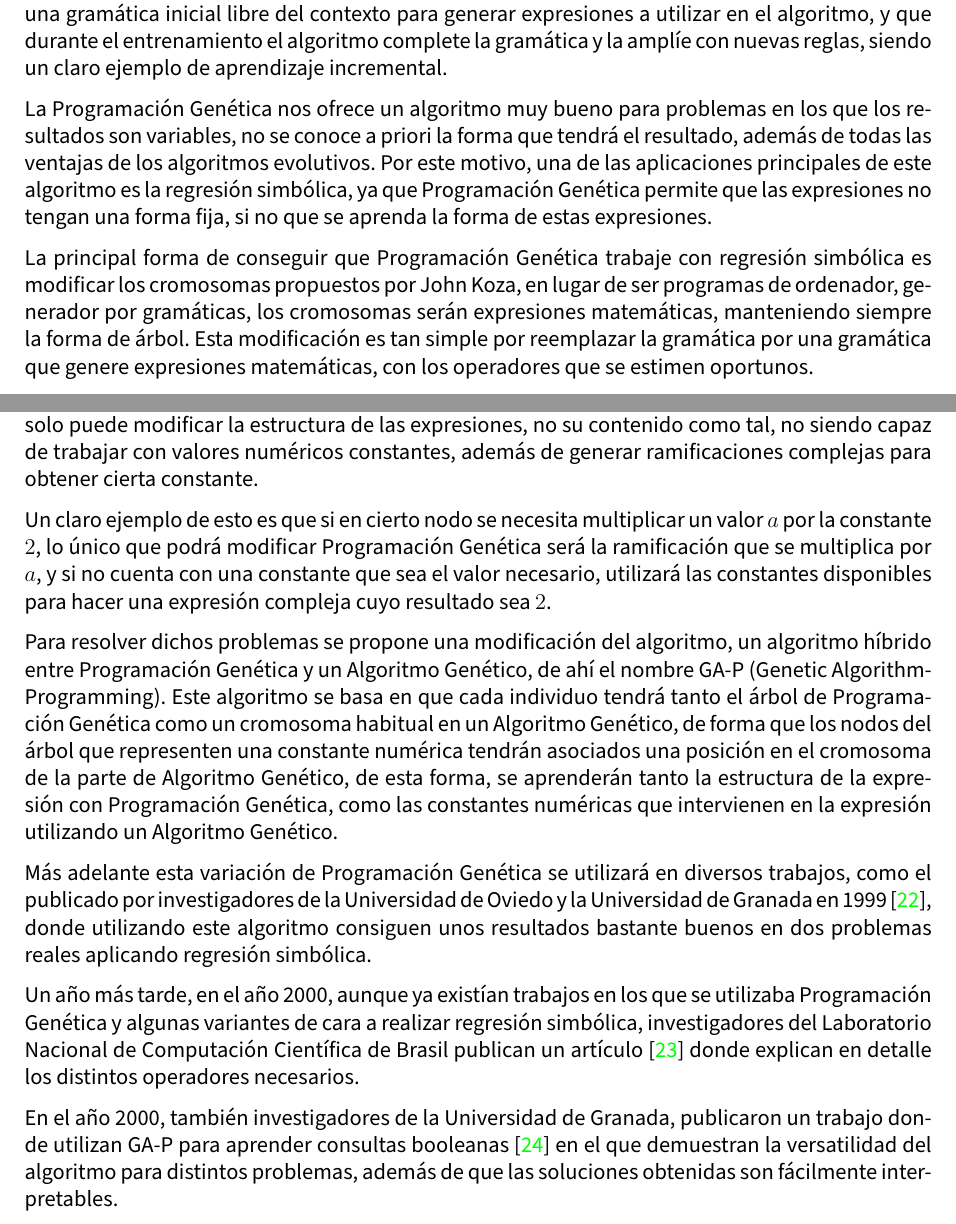
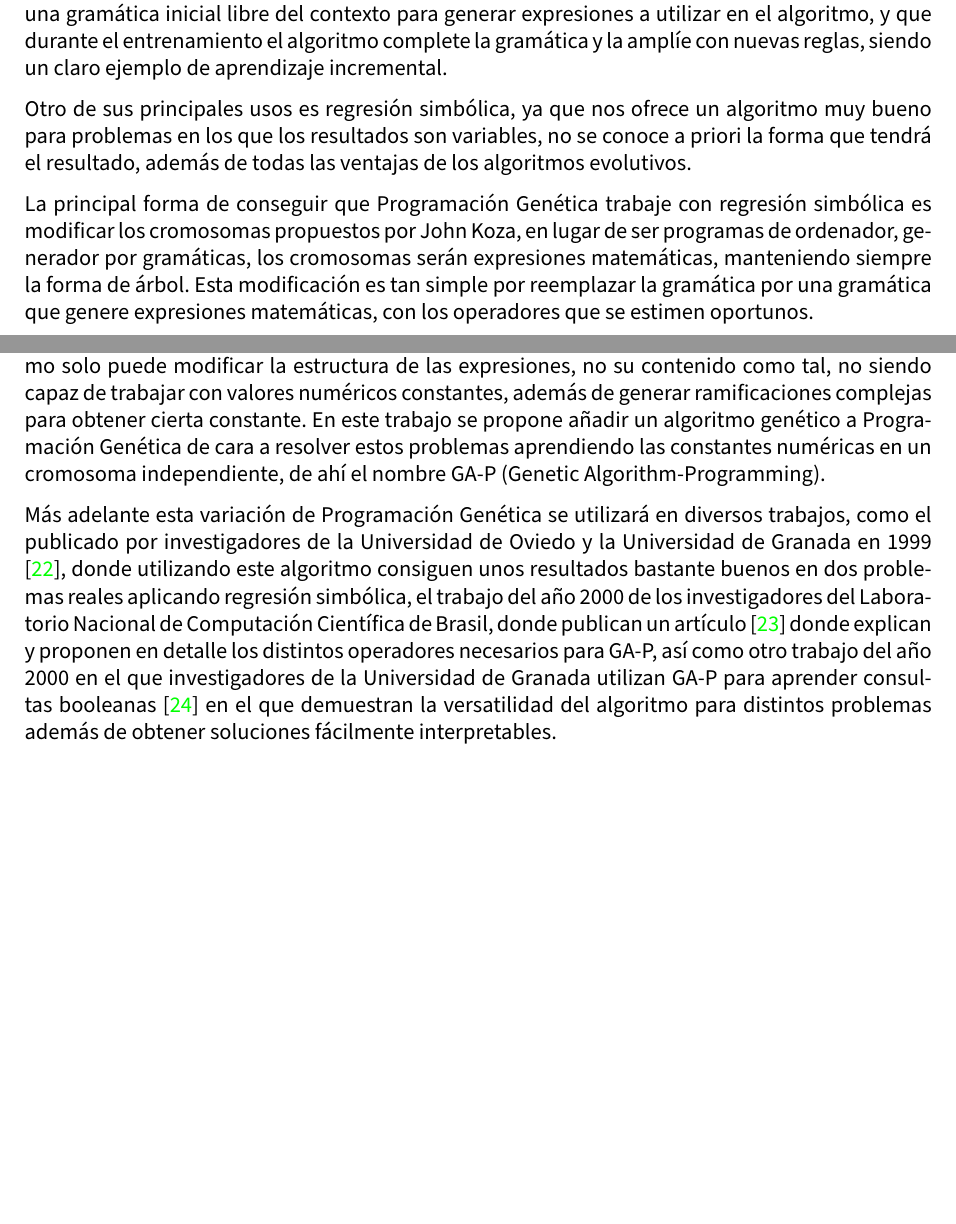
Before and after one commit to advy99/TFM, a LaTeX document (memoria/TFM.tex, which reads memoria/src/estado_arte.tex): two parts of pages 15 and 16 of 61, joined at a grey line, cut so that both start at the same text, the shorter picture padded with empty space. Compiled offline with pdfLaTeX.

Commit message:
reescribo estado del arte para no centrarme tanto en regresión simbólica, solo mencionarlo

```diff
--- a/memoria/src/estado_arte.tex
+++ b/memoria/src/estado_arte.tex
@@ -74,23 +74,16 @@ Uno de los primeros trabajos fue de publicado por P. A. Whigham en 1995 \cite{PG
 % TODO: Modificar esta parte para comentar que se puede usar para aprender un sistema basado en reglas,
 % que es el objetivo del TFM
 
-La Programación Genética nos ofrece un algoritmo muy bueno para problemas en los que los resultados son variables, no se conoce a priori la forma que tendrá el resultado, además de todas las ventajas de los algoritmos evolutivos. Por este motivo, una de las aplicaciones principales de este algoritmo es la regresión simbólica, ya que Programación Genética permite que las expresiones no tengan una forma fija, si no que se aprenda la forma de estas expresiones.
+
+
+Otro de sus principales usos es regresión simbólica, ya que nos ofrece un algoritmo muy bueno para problemas en los que los resultados son variables, no se conoce a priori la forma que tendrá el resultado, además de todas las ventajas de los algoritmos evolutivos.
 
 La principal forma de conseguir que Programación Genética trabaje con regresión simbólica es modificar los cromosomas propuestos por John Koza, en lugar de ser programas de ordenador, generador por gramáticas, los cromosomas serán expresiones matemáticas, manteniendo siempre la forma de árbol. Esta modificación es tan simple por reemplazar la gramática por una gramática que genere expresiones matemáticas, con los operadores que se estimen oportunos.
 
+En 1995, investigadores de la Universidad de Georgia publicaban un artículo \cite{primerGAP} en el que proponían utilizar Programación Genética para hacer regresión simbólica, es decir, aprender una fórmula matemática estructurada como un árbol. En este trabajo se mencionan los principales problemas de la Programación Genética para regresión simbólica, todos ellos derivados de que este algoritmo solo puede modificar la estructura de las expresiones, no su contenido como tal, no siendo capaz de trabajar con valores numéricos constantes, además de generar ramificaciones complejas para obtener cierta constante. En este trabajo se propone añadir un algoritmo genético a Programación Genética de cara a resolver estos problemas aprendiendo las constantes numéricas en un cromosoma independiente, de ahí el nombre GA-P (Genetic Algorithm-Programming).
 
+Más adelante esta variación de Programación Genética se utilizará en diversos trabajos, como el publicado por investigadores de la Universidad de Oviedo y la Universidad de Granada en 1999 \cite{GAPredElectrica}, donde utilizando este algoritmo consiguen unos resultados bastante buenos en dos problemas reales aplicando regresión simbólica, el trabajo del año 2000 de los investigadores del Laboratorio Nacional de Computación Científica de Brasil, donde publican un artículo \cite{PGregresionSimbolica} donde explican y proponen en detalle los distintos operadores necesarios para GA-P, así como otro trabajo del año 2000 en el que investigadores de la Universidad de Granada utilizan GA-P para aprender consultas booleanas \cite{GAPFormulasBooleanas} en el que demuestran la versatilidad del algoritmo para distintos problemas además de obtener soluciones fácilmente interpretables.
 
-En 1995, investigadores de la Universidad de Georgia publicaban un artículo \cite{primerGAP} en el que proponían utilizar Programación Genética para hacer regresión simbólica, es decir, aprender una fórmula matemática estructurada como un árbol. En este trabajo se mencionan los principales problemas de la Programación Genética para regresión simbólica, todos ellos derivados de que este algoritmo solo puede modificar la estructura de las expresiones, no su contenido como tal, no siendo capaz de trabajar con valores numéricos constantes, además de generar ramificaciones complejas para obtener cierta constante.
-
-Un claro ejemplo de esto es que si en cierto nodo se necesita multiplicar un valor $a$ por la constante $2$, lo único que podrá modificar Programación Genética será la ramificación que se multiplica por $a$, y si no cuenta con una constante que sea el valor necesario, utilizará las constantes disponibles para hacer una expresión compleja cuyo resultado sea $2$.
-
-Para resolver dichos problemas se propone una modificación del algoritmo, un algoritmo híbrido entre Programación Genética y un Algoritmo Genético, de ahí el nombre GA-P (Genetic Algorithm-Programming). Este algoritmo se basa en que cada individuo tendrá tanto el árbol de Programación Genética como un cromosoma habitual en un Algoritmo Genético, de forma que los nodos del árbol que representen una constante numérica tendrán asociados una posición en el cromosoma de la parte de Algoritmo Genético, de esta forma, se aprenderán tanto la estructura de la expresión con Programación Genética, como las constantes numéricas que intervienen en la expresión utilizando un Algoritmo Genético.
-
-Más adelante esta variación de Programación Genética se utilizará en diversos trabajos, como el publicado por investigadores de la Universidad de Oviedo y la Universidad de Granada en 1999 \cite{GAPredElectrica}, donde utilizando este algoritmo consiguen unos resultados bastante buenos en dos problemas reales aplicando regresión simbólica.
-
-Un año más tarde, en el año 2000, aunque ya existían trabajos en los que se utilizaba Programación Genética y algunas variantes de cara a realizar regresión simbólica, investigadores del Laboratorio Nacional de Computación Científica de Brasil publican un artículo \cite{PGregresionSimbolica} donde explican en detalle los distintos operadores necesarios.
-
-En el año 2000, también investigadores de la Universidad de Granada, publicaron un trabajo donde utilizan GA-P para aprender consultas booleanas \cite{GAPFormulasBooleanas} en el que demuestran la versatilidad del algoritmo para distintos problemas, además de que las soluciones obtenidas son fácilmente interpretables.
 
 
 \newpage
```
